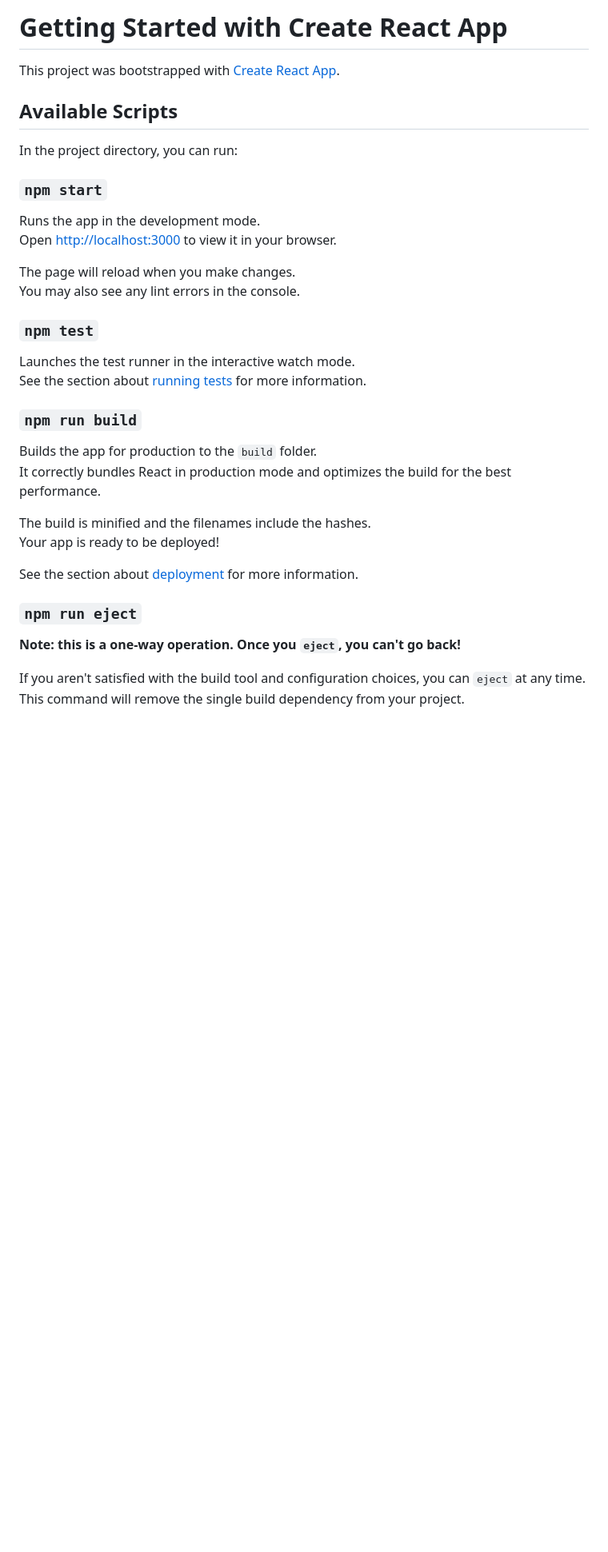
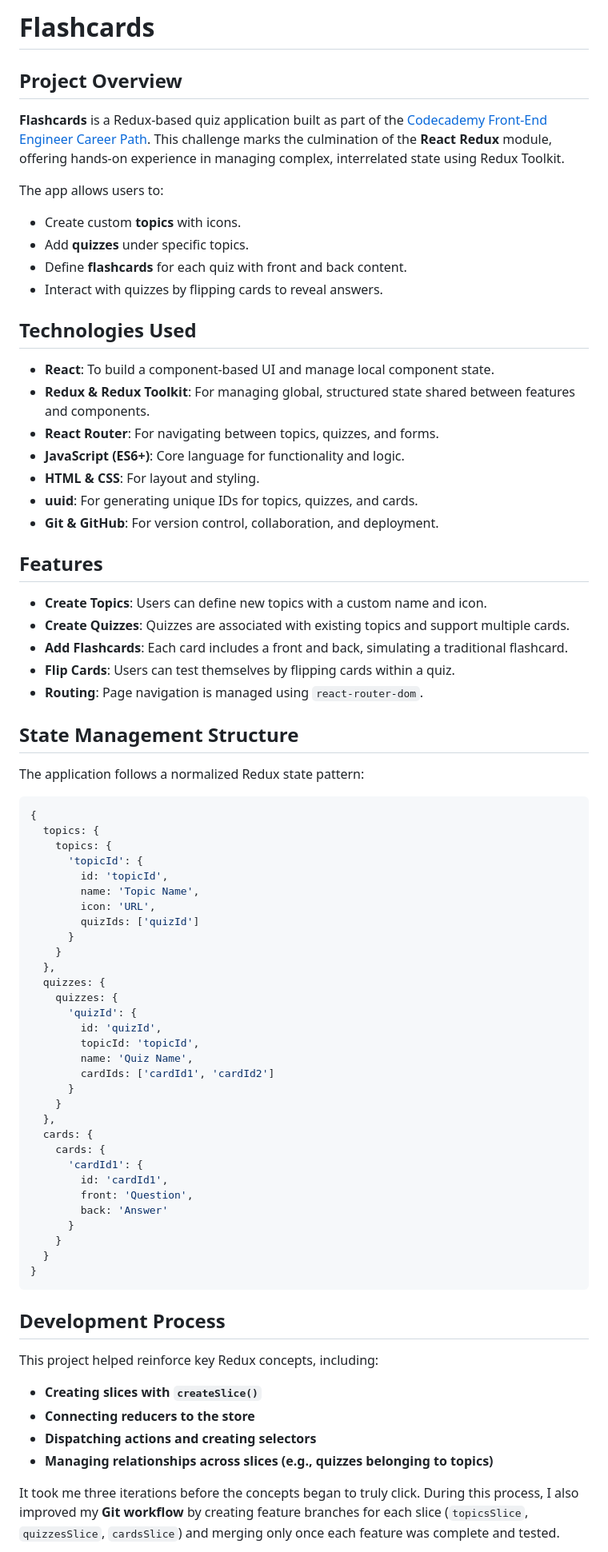
Before and after one commit to SeanRavenhill/flashcards-react-redux, a Markdown page: README.md, the part around one of its changes. Shown at 80% size. Drawn GitHub-style; blank space fills up the shorter version.

Commit message:
docs: README.md project documentation - Project overview - Project process - Project learnings and insights

````diff
--- a/README.md
+++ b/README.md
@@ -1,37 +1,80 @@
-# Getting Started with Create React App
+# Flashcards
 
-This project was bootstrapped with [Create React App](https://github.com/facebook/create-react-app).
+## Project Overview
 
-## Available Scripts
+**Flashcards** is a Redux-based quiz application built as part of the [Codecademy Front-End Engineer Career Path](https://www.codecademy.com/learn/front-end-engineer-career-path). This challenge marks the culmination of the **React Redux** module, offering hands-on experience in managing complex, interrelated state using Redux Toolkit.
 
-In the project directory, you can run:
+The app allows users to:
 
-### `npm start`
+- Create custom **topics** with icons.
+- Add **quizzes** under specific topics.
+- Define **flashcards** for each quiz with front and back content.
+- Interact with quizzes by flipping cards to reveal answers.
 
-Runs the app in the development mode.\
-Open [http://localhost:3000](http://localhost:3000) to view it in your browser.
+## Technologies Used
 
-The page will reload when you make changes.\
-You may also see any lint errors in the console.
+- **React**: To build a component-based UI and manage local component state.
+- **Redux & Redux Toolkit**: For managing global, structured state shared between features and components.
+- **React Router**: For navigating between topics, quizzes, and forms.
+- **JavaScript (ES6+)**: Core language for functionality and logic.
+- **HTML & CSS**: For layout and styling.
+- **uuid**: For generating unique IDs for topics, quizzes, and cards.
+- **Git & GitHub**: For version control, collaboration, and deployment.
 
-### `npm test`
+## Features
 
-Launches the test runner in the interactive watch mode.\
-See the section about [running tests](https://facebook.github.io/create-react-app/docs/running-tests) for more information.
+- **Create Topics**: Users can define new topics with a custom name and icon.
+- **Create Quizzes**: Quizzes are associated with existing topics and support multiple cards.
+- **Add Flashcards**: Each card includes a front and back, simulating a traditional flashcard.
+- **Flip Cards**: Users can test themselves by flipping cards within a quiz.
+- **Routing**: Page navigation is managed using `react-router-dom`.
 
-### `npm run build`
+## State Management Structure
 
-Builds the app for production to the `build` folder.\
-It correctly bundles React in production mode and optimizes the build for the best performance.
+The application follows a normalized Redux state pattern:
 
-The build is minified and the filenames include the hashes.\
-Your app is ready to be deployed!
+```js
+{
+  topics: {
+    topics: {
+      'topicId': {
+        id: 'topicId',
+        name: 'Topic Name',
+        icon: 'URL',
+        quizIds: ['quizId']
+      }
+    }
+  },
+  quizzes: {
+    quizzes: {
+      'quizId': {
+        id: 'quizId',
+        topicId: 'topicId',
+        name: 'Quiz Name',
+        cardIds: ['cardId1', 'cardId2']
+      }
+    }
+  },
+  cards: {
+    cards: {
+      'cardId1': {
+        id: 'cardId1',
+        front: 'Question',
+        back: 'Answer'
+      }
+    }
+  }
+}
+```
 
-See the section about [deployment](https://facebook.github.io/create-react-app/docs/deployment) for more information.
+## Development Process
 
-### `npm run eject`
+This project helped reinforce key Redux concepts, including:
 
-**Note: this is a one-way operation. Once you `eject`, you can't go back!**
+- **Creating slices with `createSlice()`**
+- **Connecting reducers to the store**
+- **Dispatching actions and creating selectors**
+- **Managing relationships across slices (e.g., quizzes belonging to topics)**
 
-If you aren't satisfied with the build tool and configuration choices, you can `eject` at any time. This command will remove the single build dependency from your project.
+It took me three iterations before the concepts began to truly click. During this process, I also improved my **Git workflow** by creating feature branches for each slice (`topicsSlice`, `quizzesSlice`, `cardsSlice`) and merging only once each feature was complete and tested.
 
````
Also changed, not shown: other parts of README.md (+33 -17 lines).
